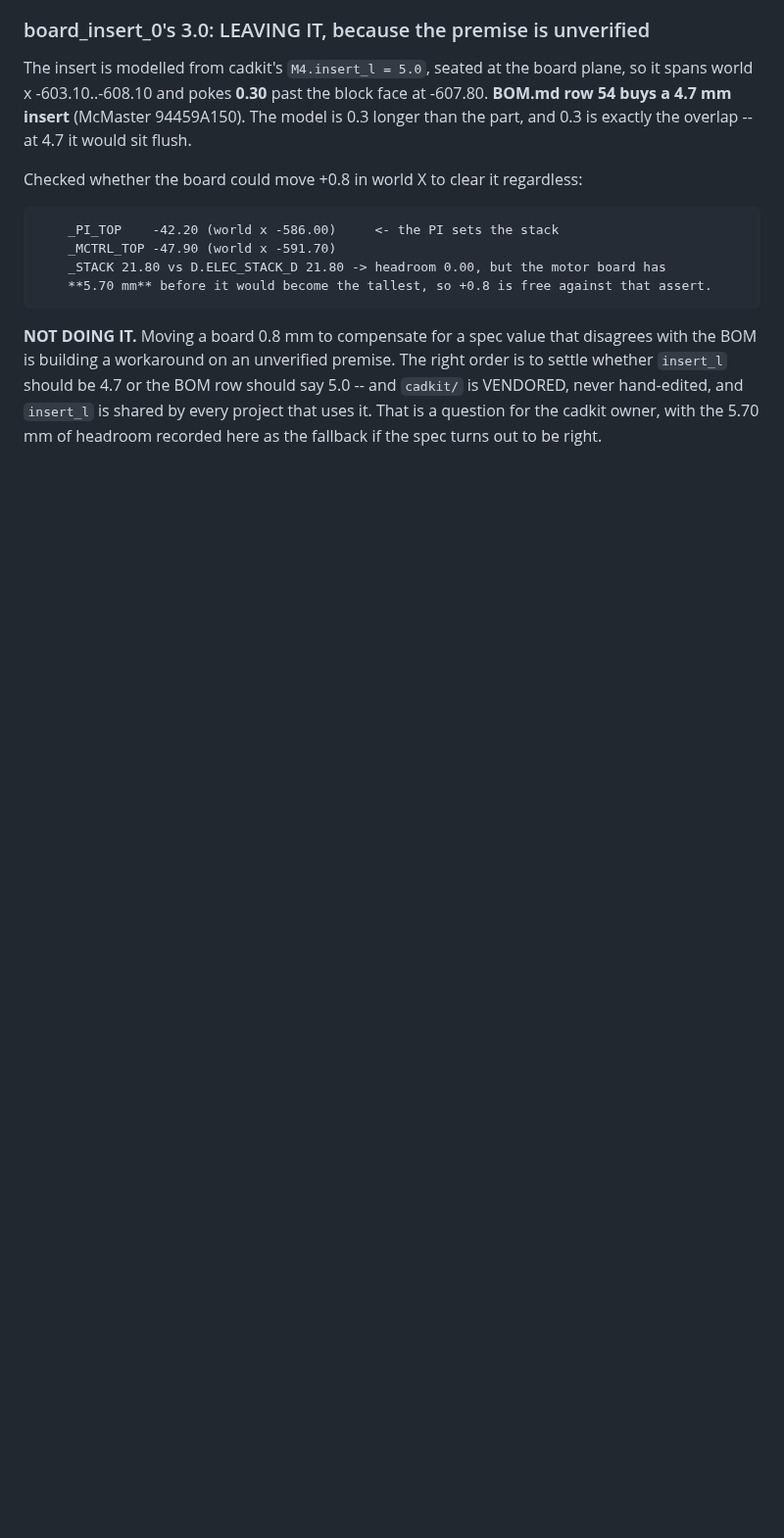
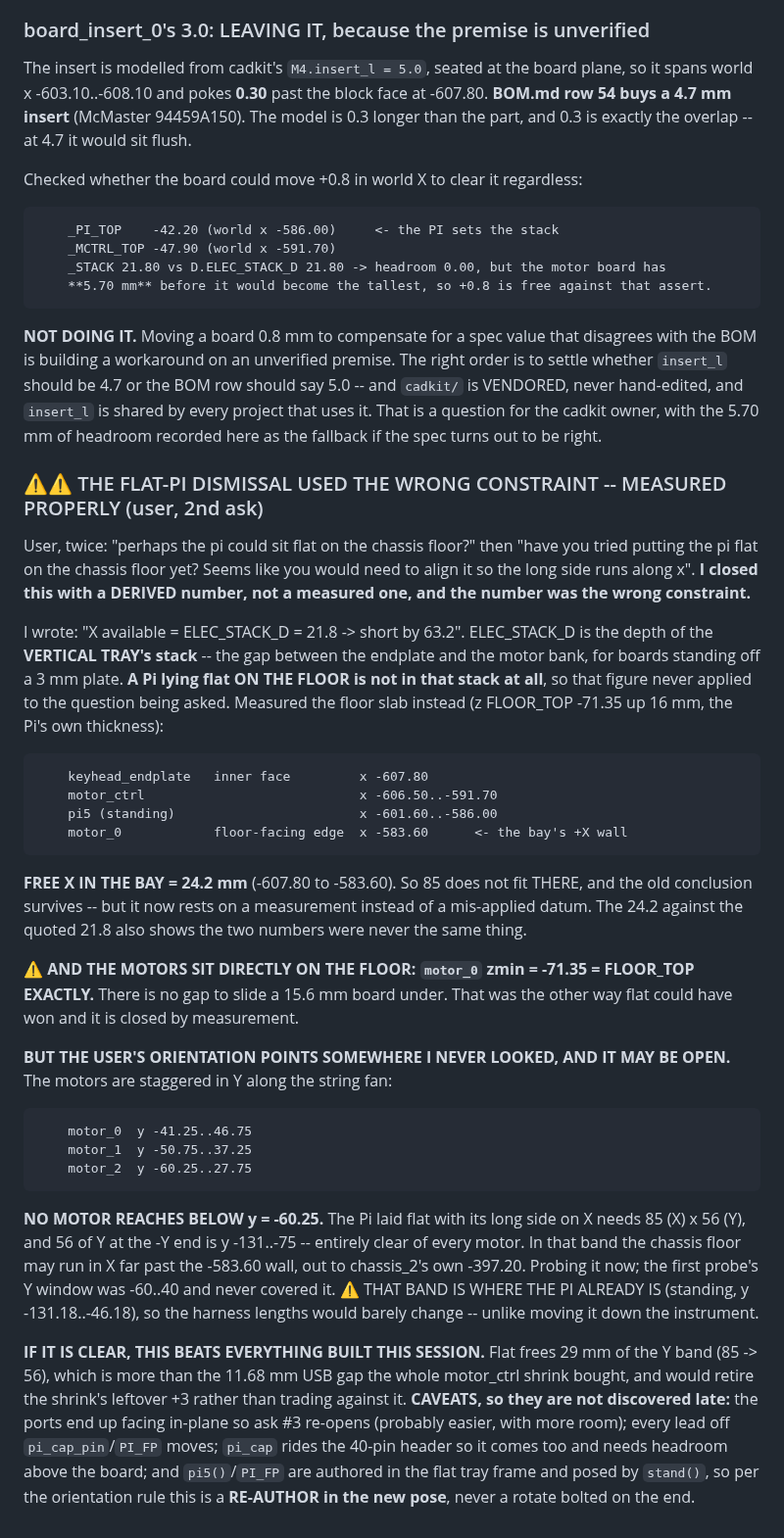
Before and after one commit to gustebeast/public-steel-guitar, a Markdown page: docs/bronner-work-items.md, the part around the change. Shown at 98% size. GitHub-like rendering; blank space fills up the shorter version.

Commit message:
work items: the flat-Pi dismissal used the wrong constraint -- measured properly
The user asked twice about laying the Pi flat on the chassis floor, the second time
specifying the long side along X. I had closed it with a DERIVED number that was the
wrong constraint: "X available = ELEC_STACK_D = 21.8, short by 63.2". ELEC_STACK_D is
the depth of the VERTICAL TRAY's stack, for boards standing off a 3 mm plate. A Pi
lying flat on the floor is not in that stack, so the figure never applied.

Measured the floor slab instead. Free X in the bay is 24.2 mm, from the endplate's
inner face -607.80 to motor_0's edge -583.60 -- so 85 still does not fit there, and the
conclusion survives, but now on a measurement rather than a mis-applied datum. Also
measured: the motors sit directly on the floor (motor_0 zmin = FLOOR_TOP = -71.35
exactly), so nothing slides under them.

But the user's orientation points somewhere I never looked. The motors are staggered in
Y along the string fan and none reaches below y -60.25, while a flat Pi with its long
side on X needs 56 of Y, which at the -Y end is y -131..-75 -- clear of every motor, and
the band the Pi already occupies standing, so harness lengths barely change. Probing
that region now; the first probe's Y window was -60..40 and never covered it.

If clear, flat frees 29 mm of Y band, more than the 11.68 mm the motor_ctrl shrink
bought, and would retire the shrink's leftover +3 rather than trading against it.

```diff
--- a/docs/bronner-work-items.md
+++ b/docs/bronner-work-items.md
@@ -2677,3 +2677,52 @@ whether `insert_l` should be 4.7 or the BOM row should say 5.0 -- and `cadkit/`
 never hand-edited, and `insert_l` is shared by every project that uses it. That is a question
 for the cadkit owner, with the 5.70 mm of headroom recorded here as the fallback if the spec
 turns out to be right.
+
+### ⚠⚠ THE FLAT-PI DISMISSAL USED THE WRONG CONSTRAINT -- MEASURED PROPERLY (user, 2nd ask)
+
+User, twice: "perhaps the pi could sit flat on the chassis floor?" then "have you tried
+putting the pi flat on the chassis floor yet? Seems like you would need to align it so the
+long side runs along x". **I closed this with a DERIVED number, not a measured one, and the
+number was the wrong constraint.**
+
+I wrote: "X available = ELEC_STACK_D = 21.8 -> short by 63.2". ELEC_STACK_D is the depth of
+the **VERTICAL TRAY's stack** -- the gap between the endplate and the motor bank, for boards
+standing off a 3 mm plate. **A Pi lying flat ON THE FLOOR is not in that stack at all**, so
+that figure never applied to the question being asked. Measured the floor slab instead
+(z FLOOR_TOP -71.35 up 16 mm, the Pi's own thickness):
+
+        keyhead_endplate   inner face         x -607.80
+        motor_ctrl                            x -606.50..-591.70
+        pi5 (standing)                        x -601.60..-586.00
+        motor_0            floor-facing edge  x -583.60      <- the bay's +X wall
+
+**FREE X IN THE BAY = 24.2 mm** (-607.80 to -583.60). So 85 does not fit THERE, and the old
+conclusion survives -- but it now rests on a measurement instead of a mis-applied datum. The
+24.2 against the quoted 21.8 also shows the two numbers were never the same thing.
+
+**⚠ AND THE MOTORS SIT DIRECTLY ON THE FLOOR: `motor_0` zmin = -71.35 = FLOOR_TOP EXACTLY.**
+There is no gap to slide a 15.6 mm board under. That was the other way flat could have won
+and it is closed by measurement.
+
+**BUT THE USER'S ORIENTATION POINTS SOMEWHERE I NEVER LOOKED, AND IT MAY BE OPEN.** The
+motors are staggered in Y along the string fan:
+
+        motor_0  y -41.25..46.75
+        motor_1  y -50.75..37.25
+        motor_2  y -60.25..27.75
+
+**NO MOTOR REACHES BELOW y = -60.25.** The Pi laid flat with its long side on X needs
+85 (X) x 56 (Y), and 56 of Y at the -Y end is y -131..-75 -- entirely clear of every motor.
+In that band the chassis floor may run in X far past the -583.60 wall, out to chassis_2's
+own -397.20. Probing it now; the first probe's Y window was -60..40 and never covered it.
+⚠ THAT BAND IS WHERE THE PI ALREADY IS (standing, y -131.18..-46.18), so the harness
+lengths would barely change -- unlike moving it down the instrument.
+
+**IF IT IS CLEAR, THIS BEATS EVERYTHING BUILT THIS SESSION.** Flat frees 29 mm of the Y band
+(85 -> 56), which is more than the 11.68 mm USB gap the whole motor_ctrl shrink bought, and
+would retire the shrink's leftover +3 rather than trading against it.
+**CAVEATS, so they are not discovered late:** the ports end up facing in-plane so ask #3
+re-opens (probably easier, with more room); every lead off `pi_cap_pin`/`PI_FP` moves;
+`pi_cap` rides the 40-pin header so it comes too and needs headroom above the board; and
+`pi5()`/`PI_FP` are authored in the flat tray frame and posed by `stand()`, so per the
+orientation rule this is a **RE-AUTHOR in the new pose**, never a rotate bolted on the end.
```
